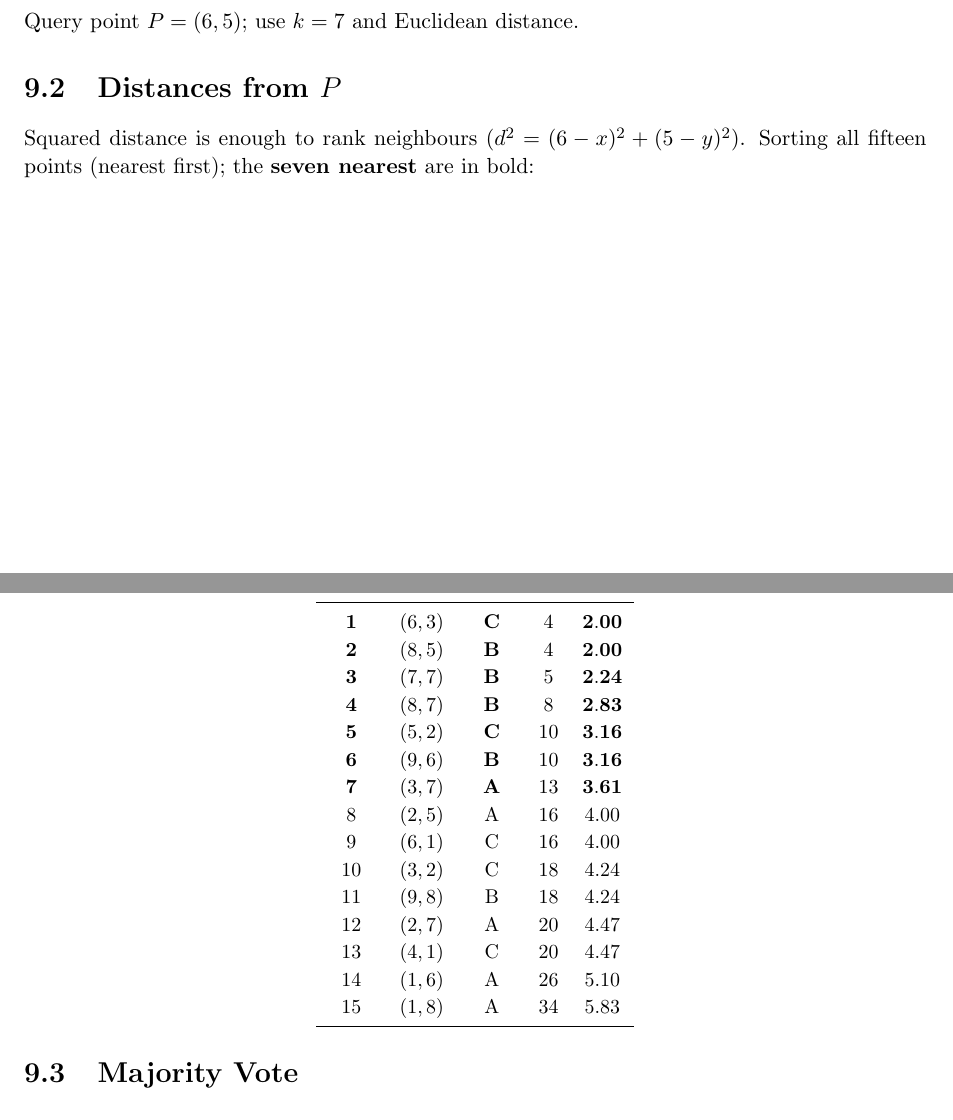
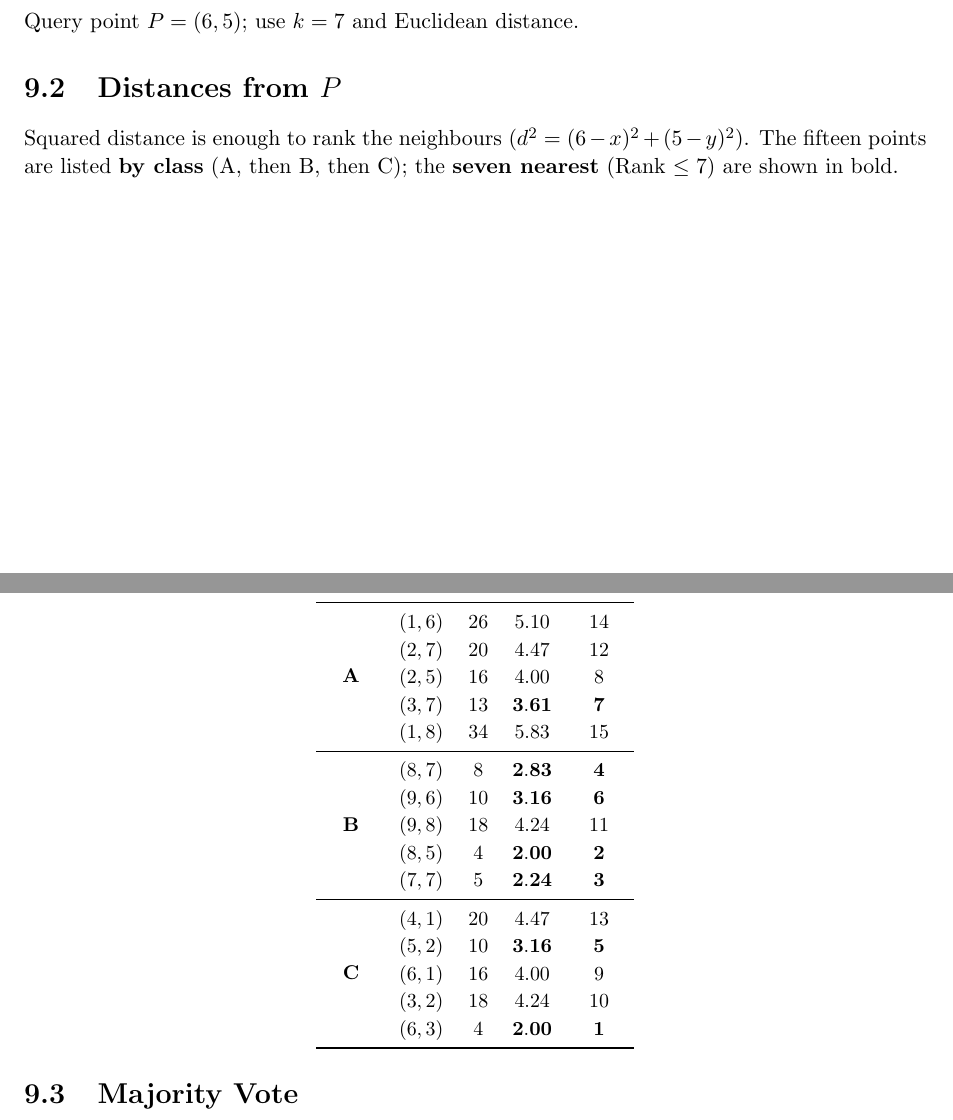
Before and after one commit to eghamit/Intro-ML, a LaTeX thesis (knn.tex): two parts of pages 21 and 22 of 26, joined at a grey line, cut so that both start at the same text. Compiled offline with pdfLaTeX.

Commit message:
Reorder section 9.2 distance table by class (A, then B, then C)
Group the fifteen points by class instead of by distance, add a Rank column so
the nearest-neighbour ordering is still visible, and bold the seven nearest
(Rank <= 7). Point order within each class matches the section 9.1 data table.

Co-Authored-By: Claude Opus 4.8 <noreply@anthropic.com>
Claude-Session: https://claude.ai/code/session_01SL5azKFfqgPwaThxRfVycE

```diff
--- a/knn.tex
+++ b/knn.tex
@@ -840,30 +840,36 @@ urlcolor=blue!55!black,linktocpage=true]{hyperref}
 	Query point $P=(6,5)$; use $k=7$ and Euclidean distance.
 
 	\section{Distances from $P$}
-	Squared distance is enough to rank neighbours ($d^2=(6-x)^2+(5-y)^2$). Sorting
-	all fifteen points (nearest first); the \textbf{seven nearest} are in bold:
+	Squared distance is enough to rank the neighbours ($d^2=(6-x)^2+(5-y)^2$). The
+	fifteen points are listed \textbf{by class} (A, then B, then C); the
+	\textbf{seven nearest} (Rank $\le 7$) are shown in bold.
 	\begin{center}
 	\small
 	\renewcommand{\arraystretch}{1.15}
 	\begin{tabular}{c c c c c}
 	\toprule
-	Rank & Point & Class & $d^2$ & $d$\\
+	Class & Point & $d^2$ & $d$ & Rank\\
 	\midrule
-	\textbf{1}  & $(6,3)$ & \textbf{C} & $4$  & $\mathbf{2.00}$\\
-	\textbf{2}  & $(8,5)$ & \textbf{B} & $4$  & $\mathbf{2.00}$\\
-	\textbf{3}  & $(7,7)$ & \textbf{B} & $5$  & $\mathbf{2.24}$\\
-	\textbf{4}  & $(8,7)$ & \textbf{B} & $8$  & $\mathbf{2.83}$\\
-	\textbf{5}  & $(5,2)$ & \textbf{C} & $10$ & $\mathbf{3.16}$\\
-	\textbf{6}  & $(9,6)$ & \textbf{B} & $10$ & $\mathbf{3.16}$\\
-	\textbf{7}  & $(3,7)$ & \textbf{A} & $13$ & $\mathbf{3.61}$\\
-	8  & $(2,5)$ & A & $16$ & $4.00$\\
-	9  & $(6,1)$ & C & $16$ & $4.00$\\
-	10 & $(3,2)$ & C & $18$ & $4.24$\\
-	11 & $(9,8)$ & B & $18$ & $4.24$\\
-	12 & $(2,7)$ & A & $20$ & $4.47$\\
-	13 & $(4,1)$ & C & $20$ & $4.47$\\
-	14 & $(1,6)$ & A & $26$ & $5.10$\\
-	15 & $(1,8)$ & A & $34$ & $5.83$\\
+	\multirow{5}{*}{\textbf{A}}
+	 & $(1,6)$ & $26$ & $5.10$          & $14$\\
+	 & $(2,7)$ & $20$ & $4.47$          & $12$\\
+	 & $(2,5)$ & $16$ & $4.00$          & $8$\\
+	 & $(3,7)$ & $13$ & $\mathbf{3.61}$ & $\mathbf{7}$\\
+	 & $(1,8)$ & $34$ & $5.83$          & $15$\\
+	\midrule
+	\multirow{5}{*}{\textbf{B}}
+	 & $(8,7)$ & $8$  & $\mathbf{2.83}$ & $\mathbf{4}$\\
+	 & $(9,6)$ & $10$ & $\mathbf{3.16}$ & $\mathbf{6}$\\
+	 & $(9,8)$ & $18$ & $4.24$          & $11$\\
+	 & $(8,5)$ & $4$  & $\mathbf{2.00}$ & $\mathbf{2}$\\
+	 & $(7,7)$ & $5$  & $\mathbf{2.24}$ & $\mathbf{3}$\\
+	\midrule
+	\multirow{5}{*}{\textbf{C}}
+	 & $(4,1)$ & $20$ & $4.47$          & $13$\\
+	 & $(5,2)$ & $10$ & $\mathbf{3.16}$ & $\mathbf{5}$\\
+	 & $(6,1)$ & $16$ & $4.00$          & $9$\\
+	 & $(3,2)$ & $18$ & $4.24$          & $10$\\
+	 & $(6,3)$ & $4$  & $\mathbf{2.00}$ & $\mathbf{1}$\\
 	\bottomrule
 	\end{tabular}
 	\end{center}
```
